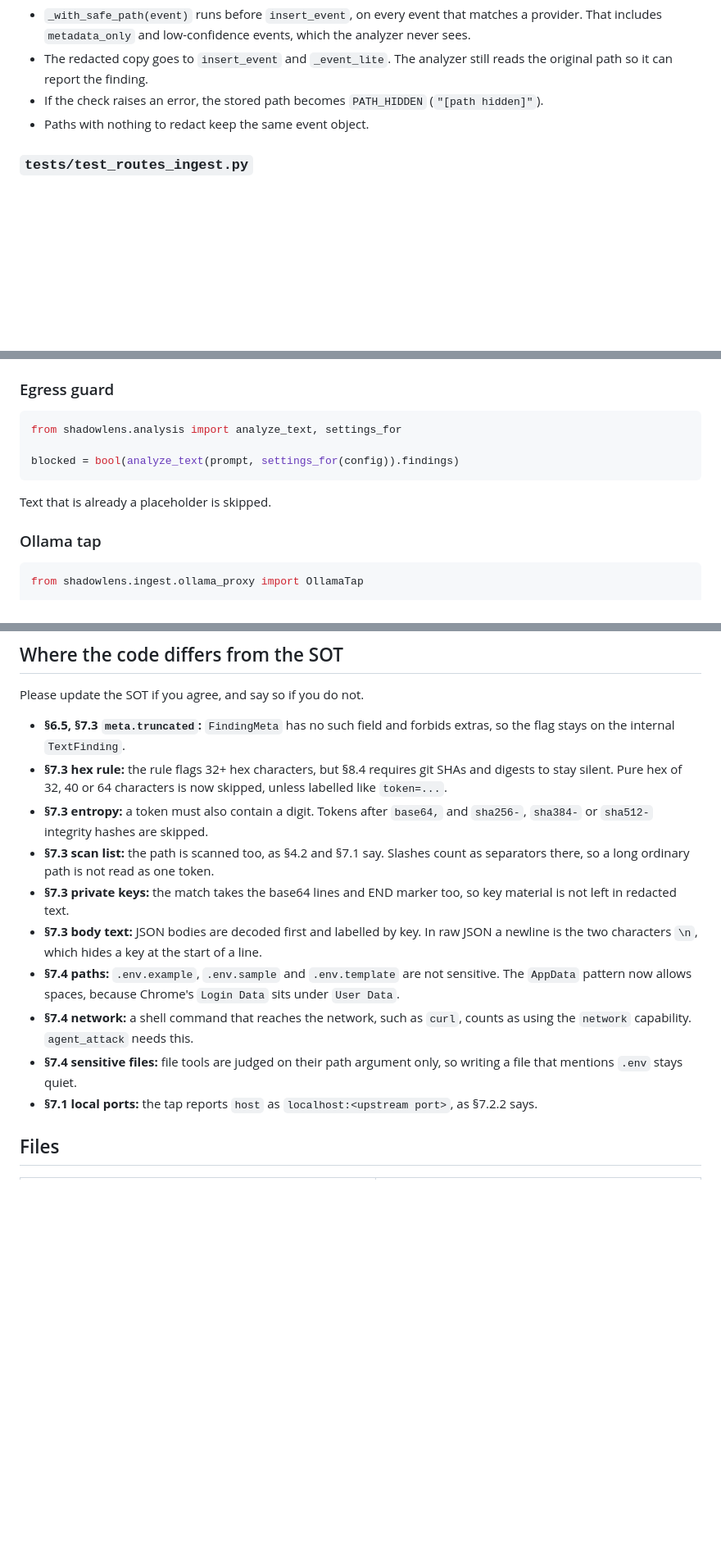
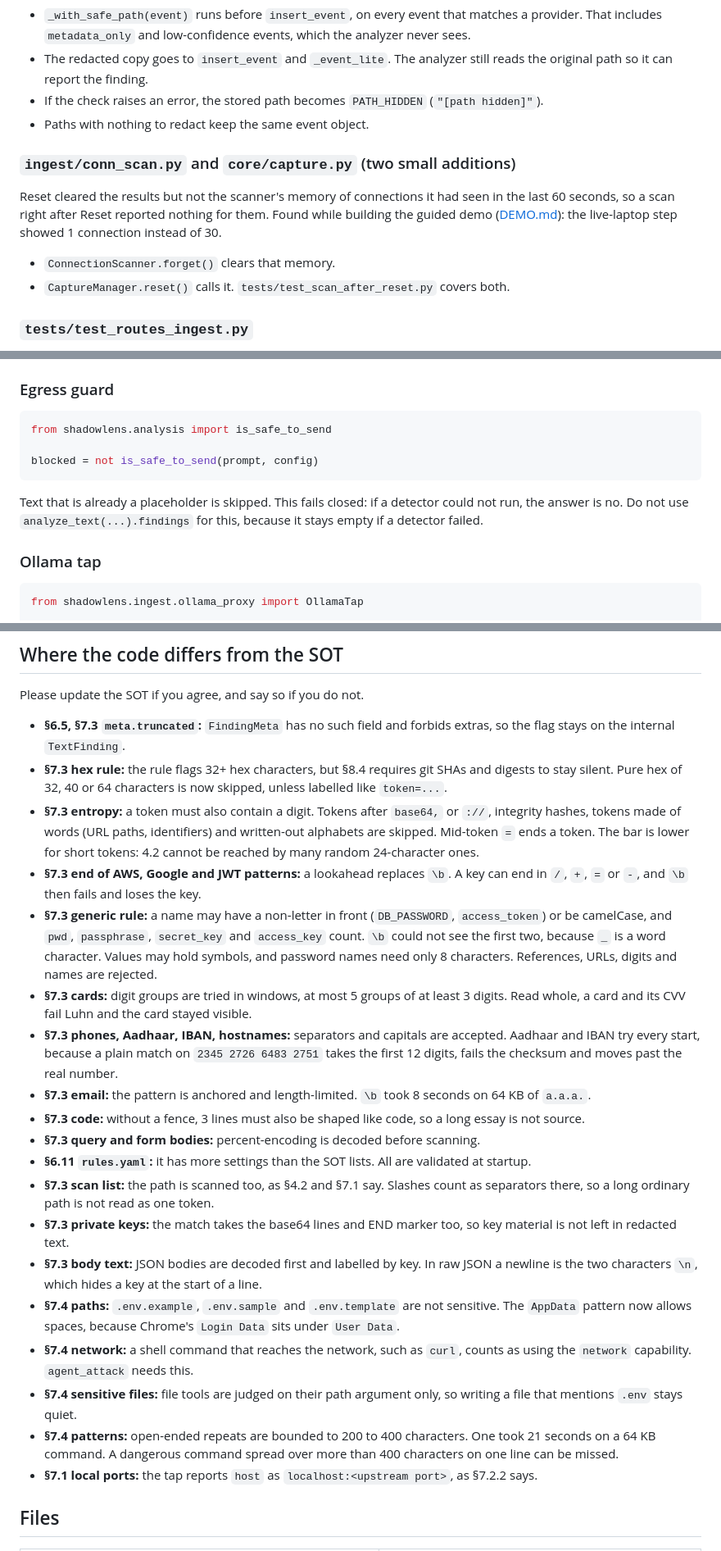
Before and after one commit to rayyanafroz/HFT26-TEAM-63, a Markdown page: docs/ANALYSIS_INTEGRATION.md, 3 parts joined by grey strips. Shown at 82% size. GitHub-like rendering; blank space fills up the shorter version.

Commit message:
docs: update the integration notes
Where the code differs from the SOT, the two small changes to the capture code, and where each
new piece lives.

````diff
--- a/docs/ANALYSIS_INTEGRATION.md
+++ b/docs/ANALYSIS_INTEGRATION.md
@@ -40,6 +41,15 @@ exports the analyzer.
   path so it can report the finding.
 - If the check raises an error, the stored path becomes `PATH_HIDDEN` (`"[path hidden]"`).
 - Paths with nothing to redact keep the same event object.
+
+### `ingest/conn_scan.py` and `core/capture.py` (two small additions)
+
+Reset cleared the results but not the scanner's memory of connections it had seen in the last 60
+seconds, so a scan right after Reset reported nothing for them. Found while building the guided demo
+([DEMO.md](DEMO.md)): the live-laptop step showed 1 connection instead of 30.
+
+- `ConnectionScanner.forget()` clears that memory.
+- `CaptureManager.reset()` calls it. `tests/test_scan_after_reset.py` covers both.
 
 ### `tests/test_routes_ingest.py`
 
@@ -112,12 +122,14 @@ emails give two rows. Count each distinct finding once when computing `S`. Agent
 ### Egress guard
 
 ```python
-from shadowlens.analysis import analyze_text, settings_for
+from shadowlens.analysis import is_safe_to_send
 
-blocked = bool(analyze_text(prompt, settings_for(config)).findings)
+blocked = not is_safe_to_send(prompt, config)
 ```
 
-Text that is already a placeholder is skipped.
+Text that is already a placeholder is skipped. This fails closed: if a detector could not run, the
+answer is no. Do not use `analyze_text(...).findings` for this, because it stays empty if a detector
+failed.
 
 ### Ollama tap
 
@@ -185,8 +197,24 @@ Please update the SOT if you agree, and say so if you do not.
   on the internal `TextFinding`.
 - **§7.3 hex rule:** the rule flags 32+ hex characters, but §8.4 requires git SHAs and digests to stay
   silent. Pure hex of 32, 40 or 64 characters is now skipped, unless labelled like `token=...`.
-- **§7.3 entropy:** a token must also contain a digit. Tokens after `base64,` and `sha256-`, `sha384-` or
-  `sha512-` integrity hashes are skipped.
+- **§7.3 entropy:** a token must also contain a digit. Tokens after `base64,` or `://`, integrity hashes,
+  tokens made of words (URL paths, identifiers) and written-out alphabets are skipped. Mid-token `=` ends
+  a token. The bar is lower for short tokens: 4.2 cannot be reached by many random 24-character ones.
+- **§7.3 end of AWS, Google and JWT patterns:** a lookahead replaces `\b`. A key can end in `/`, `+`, `=`
+  or `-`, and `\b` then fails and loses the key.
+- **§7.3 generic rule:** a name may have a non-letter in front (`DB_PASSWORD`, `access_token`) or be
+  camelCase, and `pwd`, `passphrase`, `secret_key` and `access_key` count. `\b` could not see the first
+  two, because `_` is a word character. Values may hold symbols, and password names need only 8
+  characters. References, URLs, digits and names are rejected.
+- **§7.3 cards:** digit groups are tried in windows, at most 5 groups of at least 3 digits. Read whole, a
+  card and its CVV fail Luhn and the card stayed visible.
+- **§7.3 phones, Aadhaar, IBAN, hostnames:** separators and capitals are accepted. Aadhaar and IBAN try
+  every start, because a plain match on `2345 2726 6483 2751` takes the first 12 digits, fails the
+  checksum and moves past the real number.
+- **§7.3 email:** the pattern is anchored and length-limited. `\b` took 8 seconds on 64 KB of `a.a.a.`.
+- **§7.3 code:** without a fence, 3 lines must also be shaped like code, so a long essay is not source.
+- **§7.3 query and form bodies:** percent-encoding is decoded before scanning.
+- **§6.11 `rules.yaml`:** it has more settings than the SOT lists. All are validated at startup.
 - **§7.3 scan list:** the path is scanned too, as §4.2 and §7.1 say. Slashes count as separators there,
   so a long ordinary path is not read as one token.
 - **§7.3 private keys:** the match takes the base64 lines and END marker too, so key material is not left
@@ -199,6 +227,8 @@ Please update the SOT if you agree, and say so if you do not.
   `network` capability. `agent_attack` needs this.
 - **§7.4 sensitive files:** file tools are judged on their path argument only, so writing a file that
   mentions `.env` stays quiet.
+- **§7.4 patterns:** open-ended repeats are bounded to 200 to 400 characters. One took 21 seconds on a
+  64 KB command. A dangerous command spread over more than 400 characters on one line can be missed.
 - **§7.1 local ports:** the tap reports `host` as `localhost:<upstream port>`, as §7.2.2 says.
 
 ## Files
````
Also changed, not shown: other parts of docs/ANALYSIS_INTEGRATION.md (+11 -5 lines).
